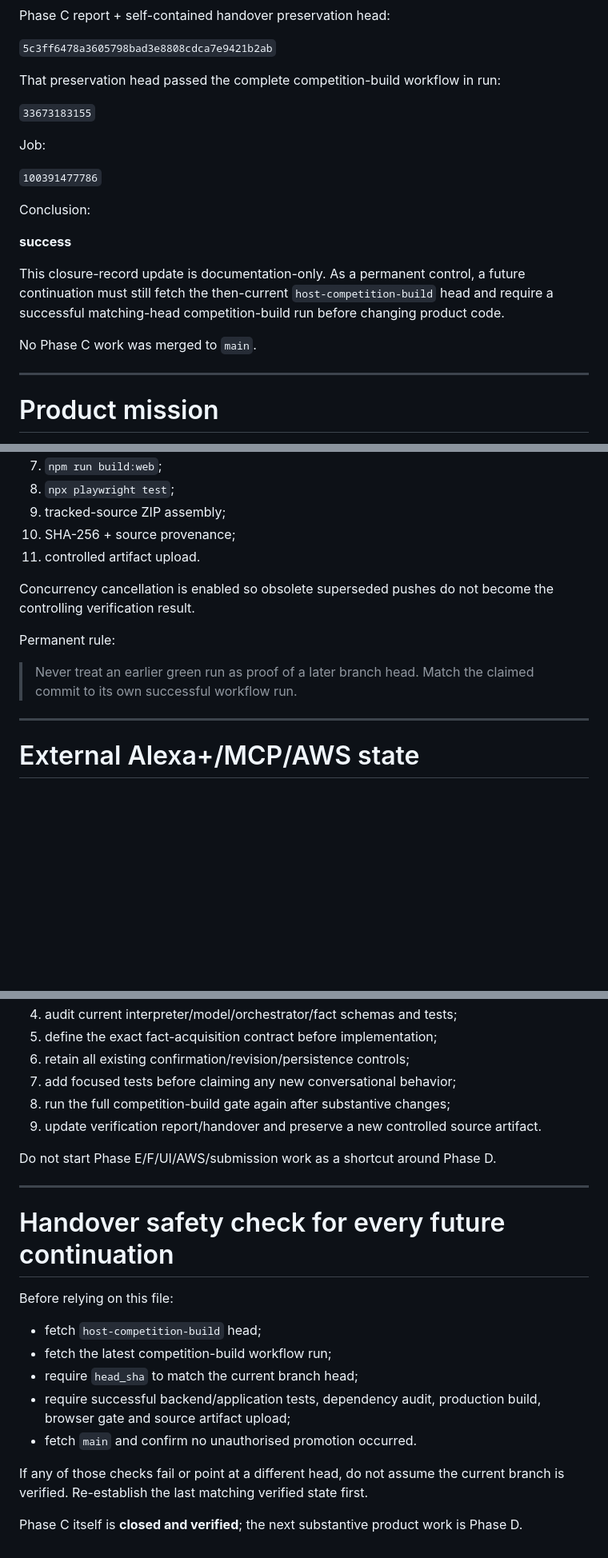
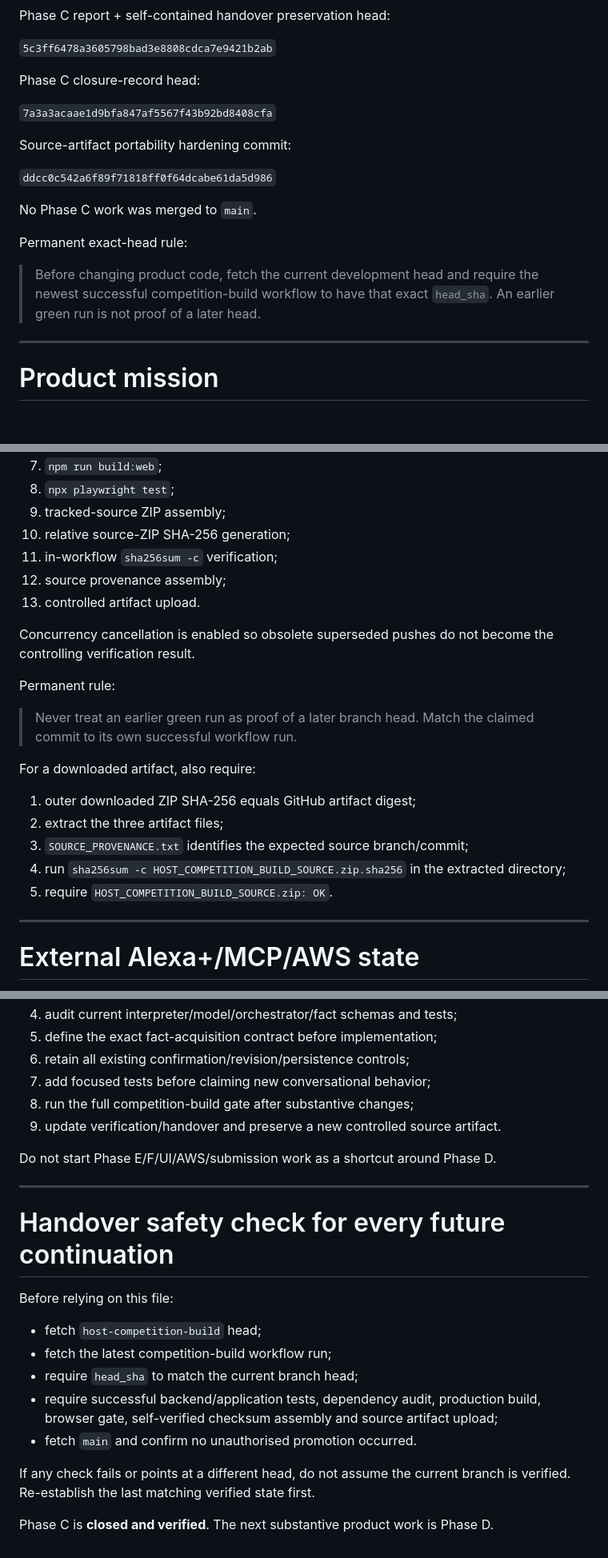
Before and after one commit to jamieozzy89-cmyk/host-alexa-event-execution-agent, a Markdown page: HANDOVER.md, 3 parts joined by grey strips. Shown at 80% size. Drawn GitHub-style; blank space fills up the shorter version.

```diff
--- a/HANDOVER.md
+++ b/HANDOVER.md
@@ -86,21 +86,19 @@ Phase C report + self-contained handover preservation head:
 
 `5c3ff6478a3605798bad3e8808cdca7e9421b2ab`
 
-That preservation head passed the complete competition-build workflow in run:
+Phase C closure-record head:
 
-`33673183155`
+`7a3a3acaae1d9bfa847af5567f43b92bd8408cfa`
 
-Job:
+Source-artifact portability hardening commit:
 
-`100391477786`
-
-Conclusion:
-
-**success**
-
-This closure-record update is documentation-only. As a permanent control, a future continuation must still fetch the then-current `host-competition-build` head and require a successful matching-head competition-build run before changing product code.
+`ddcc0c542a6f89f71818ff0f64dcabe61da5d986`
 
 No Phase C work was merged to `main`.
+
+Permanent exact-head rule:
+
+> Before changing product code, fetch the current development head and require the newest successful competition-build workflow to have that exact `head_sha`. An earlier green run is not proof of a later head.
 
 ---
 
@@ -707,14 +746,24 @@ Required stages:
 7. `npm run build:web`;
 8. `npx playwright test`;
 9. tracked-source ZIP assembly;
-10. SHA-256 + source provenance;
-11. controlled artifact upload.
+10. relative source-ZIP SHA-256 generation;
+11. in-workflow `sha256sum -c` verification;
+12. source provenance assembly;
+13. controlled artifact upload.
 
 Concurrency cancellation is enabled so obsolete superseded pushes do not become the controlling verification result.
 
 Permanent rule:
 
 > Never treat an earlier green run as proof of a later branch head. Match the claimed commit to its own successful workflow run.
+
+For a downloaded artifact, also require:
+
+1. outer downloaded ZIP SHA-256 equals GitHub artifact digest;
+2. extract the three artifact files;
+3. `SOURCE_PROVENANCE.txt` identifies the expected source branch/commit;
+4. run `sha256sum -c HOST_COMPETITION_BUILD_SOURCE.zip.sha256` in the extracted directory;
+5. require `HOST_COMPETITION_BUILD_SOURCE.zip: OK`.
 
 ---
 
@@ -785,9 +834,9 @@ Before editing Phase D code:
 4. audit current interpreter/model/orchestrator/fact schemas and tests;
 5. define the exact fact-acquisition contract before implementation;
 6. retain all existing confirmation/revision/persistence controls;
-7. add focused tests before claiming any new conversational behavior;
-8. run the full competition-build gate again after substantive changes;
-9. update verification report/handover and preserve a new controlled source artifact.
+7. add focused tests before claiming new conversational behavior;
+8. run the full competition-build gate after substantive changes;
+9. update verification/handover and preserve a new controlled source artifact.
 
 Do not start Phase E/F/UI/AWS/submission work as a shortcut around Phase D.
 
@@ -800,9 +849,9 @@ Before relying on this file:
 - fetch `host-competition-build` head;
 - fetch the latest competition-build workflow run;
 - require `head_sha` to match the current branch head;
-- require successful backend/application tests, dependency audit, production build, browser gate and source artifact upload;
+- require successful backend/application tests, dependency audit, production build, browser gate, self-verified checksum assembly and source artifact upload;
 - fetch `main` and confirm no unauthorised promotion occurred.
 
-If any of those checks fail or point at a different head, do not assume the current branch is verified. Re-establish the last matching verified state first.
+If any check fails or points at a different head, do not assume the current branch is verified. Re-establish the last matching verified state first.
 
-Phase C itself is **closed and verified**; the next substantive product work is Phase D.
+Phase C is **closed and verified**. The next substantive product work is Phase D.
```
Also changed, not shown: other parts of HANDOVER.md (+78 -37 lines).
